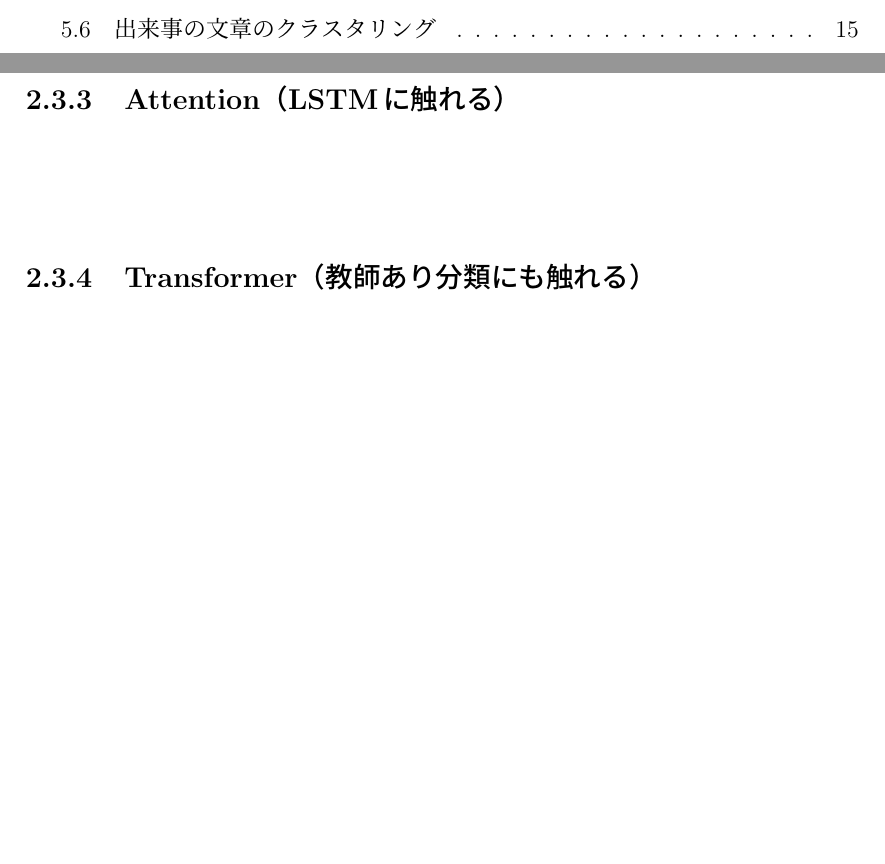
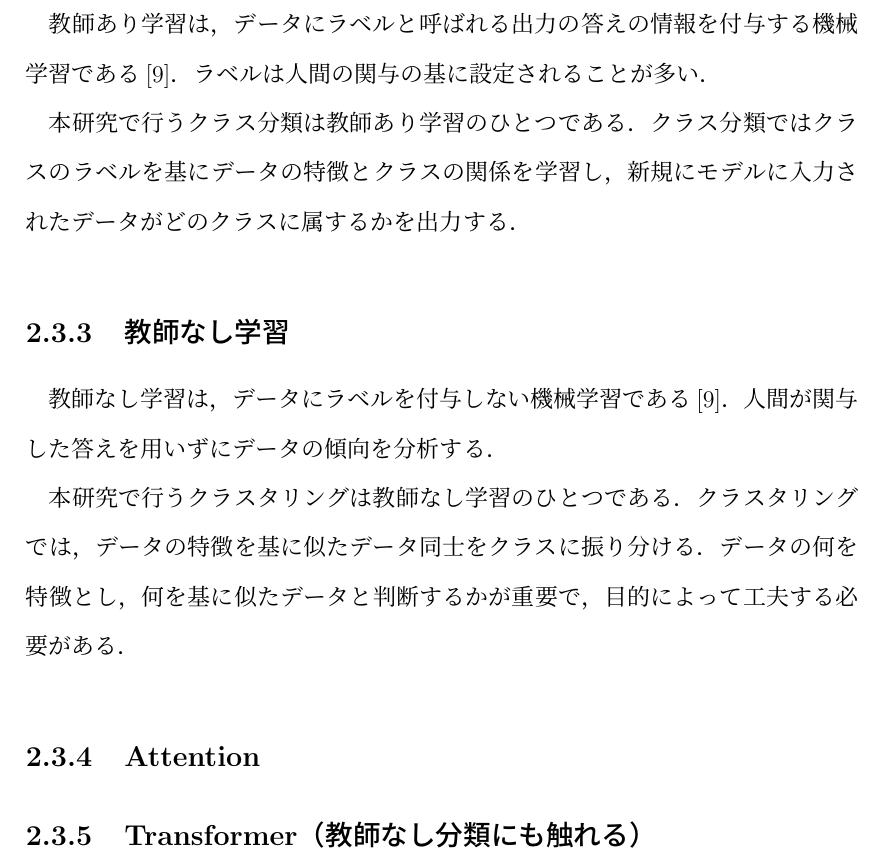
Before and after one commit to KataokaNagi/data-engineering-lab, a LaTeX thesis (graduation-thesis/thesis.tex): two parts of pages 4 and 12 of 29 before the commit and part of page 12 of 30 after it, the two joined at a grey line, cut at the place of the change, the shorter picture padded with empty space. Compiled offline with pLaTeX and dvipdfmx.

Commit message:
update: wrote 2.3.2 教師あり学習 & 2.3.3 教師なし学習

```diff
--- a/graduation-thesis/thesis.tex
+++ b/graduation-thesis/thesis.tex
@@ -417,14 +417,26 @@ $\bm{b}$は一般に1を要素とするバイアスニューロンと呼ばれ
 種々のタスクに特化した機械学習モデルは，このニューラルネットワークの各ノードの接続方法や追加の関数を工夫して作成される．
 
 \subsection{教師あり学習}
-~
+教師あり学習は，データにラベルと呼ばれる出力の答えの情報を付与する機械学習である\cite{aurellen20}．
+ラベルは人間の関与の基に設定されることが多い．
+
+本研究で行うクラス分類は教師あり学習のひとつである．
+クラス分類ではクラスのラベルを基にデータの特徴とクラスの関係を学習し，新規にモデルに入力されたデータがどのクラスに属するかを出力する．
 % @see
 
-\subsection{Attention（LSTMに触れる）}
-~
+\subsection{教師なし学習}
+教師なし学習は，データにラベルを付与しない機械学習である\cite{aurellen20}．
+人間が関与した答えを用いずにデータの傾向を分析する．
+
+本研究で行うクラスタリングは教師なし学習のひとつである．
+クラスタリングでは，データの特徴を基に似たデータ同士をクラスに振り分ける．
+データの何を特徴とし，何を基に似たデータと判断するかが重要で，目的によって工夫する必要がある．
+
+\subsection{Attention}
 % @see
+% （LSTMに触れる）
 
-\subsection{Transformer（教師あり分類にも触れる）}
+\subsection{Transformer（教師なし分類にも触れる）}
 ~
 % @see
 
```
